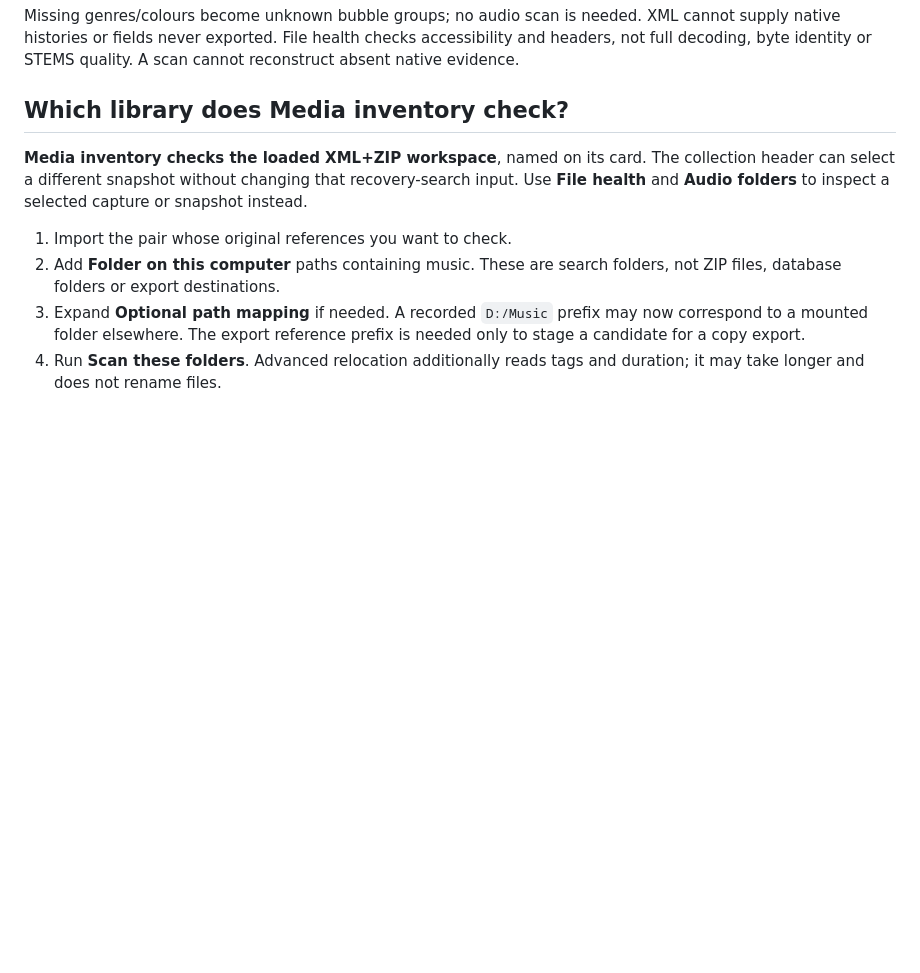
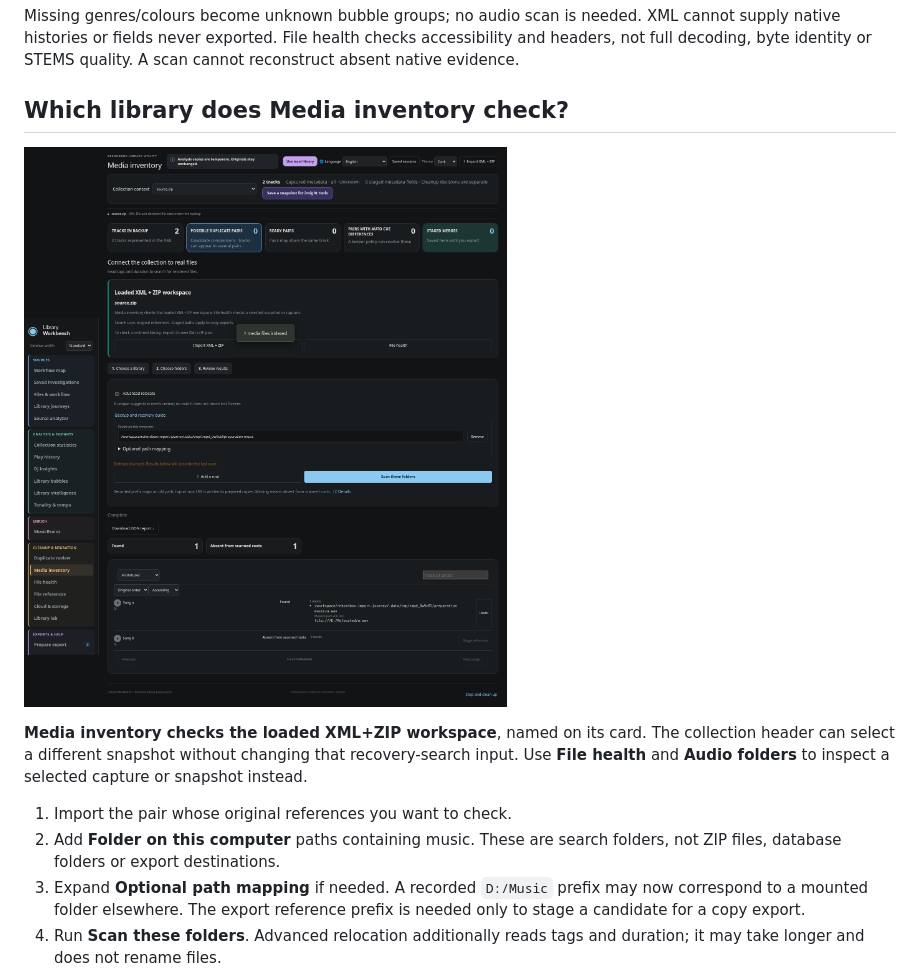
Before and after one commit to fantuz/rekordbox-migration-helper, a Markdown page: docs/WORKFLOWS.md, the part around the change. GitHub-like rendering; pictures changed too: docs/screenshots/media-inventory.png (added); blank space fills up the shorter version.

```diff
--- a/docs/WORKFLOWS.md
+++ b/docs/WORKFLOWS.md
@@ -58,6 +58,8 @@ quality. A scan cannot reconstruct absent native evidence.
 
 ## Which library does Media inventory check?
 
+![Media inventory with synthetic data](screenshots/media-inventory.png)
+
 **Media inventory checks the loaded XML+ZIP workspace**, named on its card.
 The collection header can select a different snapshot without changing that
 recovery-search input. Use **File health** and **Audio folders** to inspect a
```
Also changed, not shown: docs/SCREENSHOTS.md (+8 -0 lines), docs/screenshots/library-preparation.png (added), docs/screenshots/workflow-map.png (added), 2 other files.
